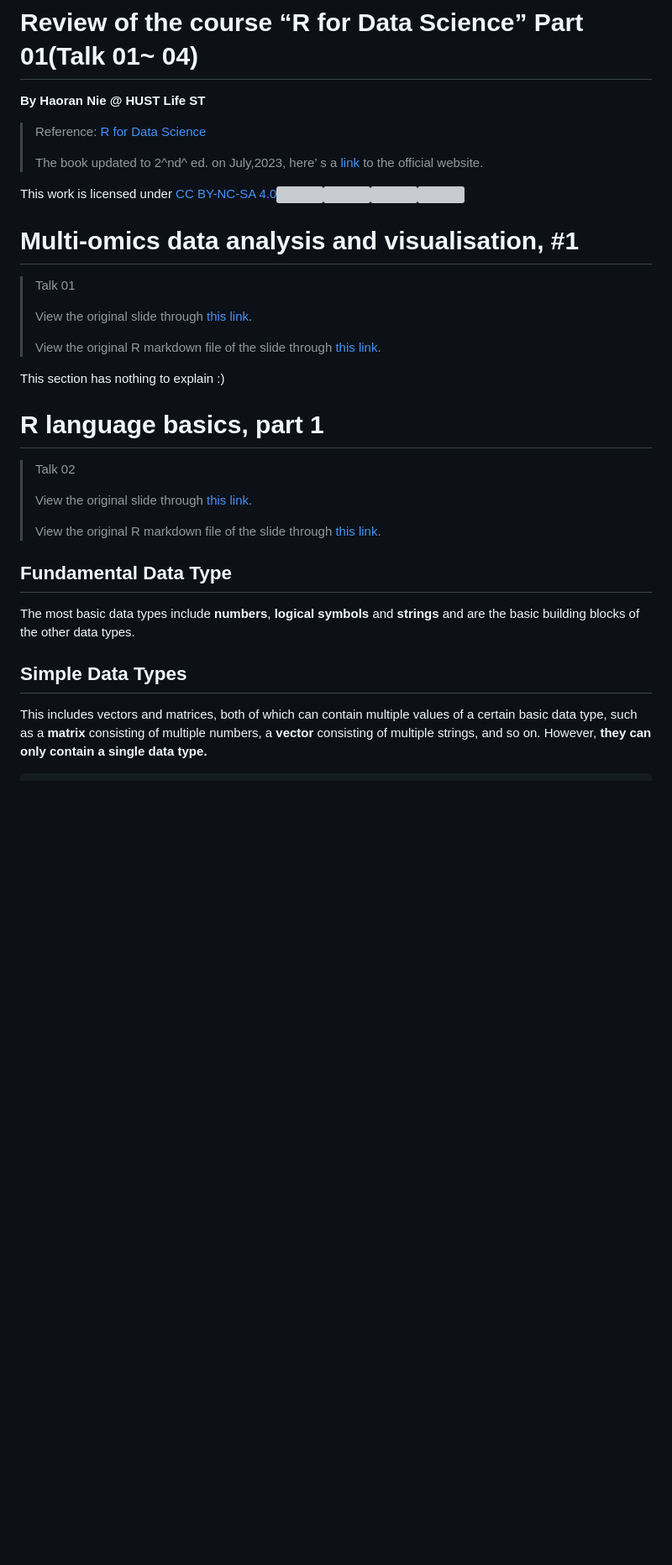
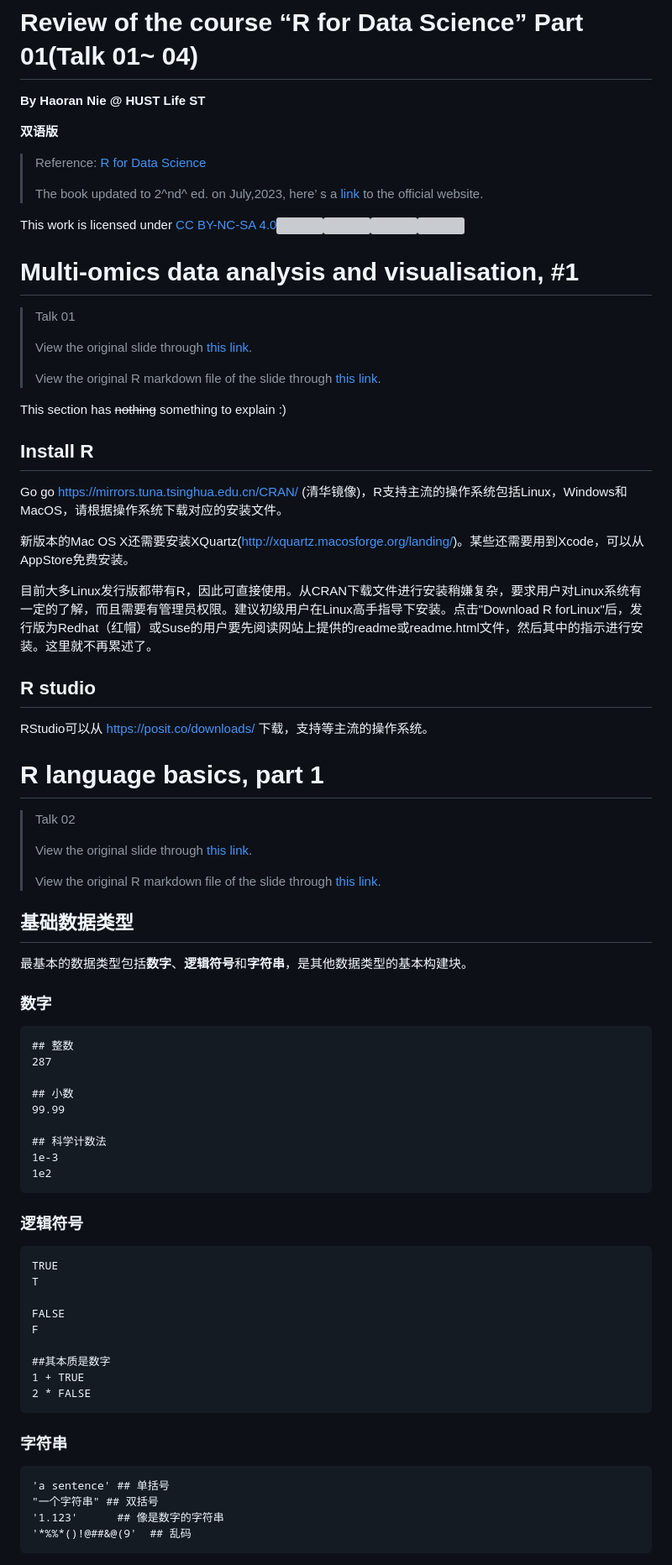
Before and after one commit to Lucas04-nhr/Review-of-R, a Markdown page: markdown/REVIEW_01_双语.md, the part around the change printed below. Shown: that part at 84% size. GitHub-like rendering; blank space fills up the shorter version; grey boxes are pictures that could not be loaded.

````diff
--- a/markdown/REVIEW_01.md
+++ b/markdown/REVIEW_01_双语.md
@@ -1,6 +1,8 @@
 # Review of the course “R for Data Science” Part 01(Talk 01~ 04)
 
 <font size = 1>**By Haoran Nie @ HUST Life ST**</font>
+
+<font size = 1>**双语版**</font>
 
 > Reference: [R for Data Science](https://r4ds.had.co.nz)
 >
@@ -16,9 +18,21 @@
 >
 > View the original R markdown file of the slide through [this link](https://github.com/Lucas04-nhr/R-for-Data-Science/blob/main/talk01.Rmd).
 
-This section has nothing to explain :)
+This section has ~~nothing~~ something to explain :)
 
+## Install R
 
+Go go <https://mirrors.tuna.tsinghua.edu.cn/CRAN/>
+(清华镜像)，R支持主流的操作系统包括Linux，Windows和MacOS，请根据操作系统下载对应的安装文件。
+
+新版本的Mac OS
+X还需要安装XQuartz(<http://xquartz.macosforge.org/landing/>)。某些还需要用到Xcode，可以从AppStore免费安装。
+
+目前大多Linux发行版都带有R，因此可直接使用。从CRAN下载文件进行安装稍嫌复杂，要求用户对Linux系统有一定的了解，而且需要有管理员权限。建议初级用户在Linux高手指导下安装。点击"Download R forLinux"后，发行版为Redhat（红帽）或Suse的用户要先阅读网站上提供的readme或readme.html文件，然后其中的指示进行安装。这里就不再累述了。
+
+## R studio
+
+RStudio可以从 https://posit.co/downloads/ 下载，支持等主流的操作系统。
 
 # R language basics, part 1
 
@@ -28,10 +42,40 @@ This section has nothing to explain :)
 >
 > View the original R markdown file of the slide through [this link](https://github.com/Lucas04-nhr/R-for-Data-Science/blob/main/talk02.Rmd).
 
-##  Fundamental Data Type
+##  基础数据类型
 
-The most basic data types include **numbers**, **logical symbols** and **strings** and are the basic building blocks of the other data types.
+最基本的数据类型包括**数字**、**逻辑符号**和**字符串**，是其他数据类型的基本构建块。
 
-##  Simple Data Types
+### 数字
+```{r}
+## 整数
+287
 
-This includes vectors and matrices, both of which can contain multiple values of a certain basic data type, such as a **matrix** consisting of multiple numbers, a **vector** consisting of multiple strings, and so on. However, **they can only contain a single data type.**
+## 小数
+99.99
+
+## 科学计数法
+1e-3
+1e2
+```
+### 逻辑符号
+```{r eval=FALSE}
+TRUE
+T
+
+FALSE
+F
+
+##其本质是数字
+1 + TRUE
+2 * FALSE
+```
+### 字符串
+```{r eval=FALSE}
+'a sentence' ## 单括号
+"一个字符串" ## 双括号
+'1.123'      ## 像是数字的字符串
+'*%%*()!@##&@(9'  ## 乱码
+```
+
+
````
Also changed, not shown: other parts of markdown/REVIEW_01_双语.md (+176 -39 lines).
